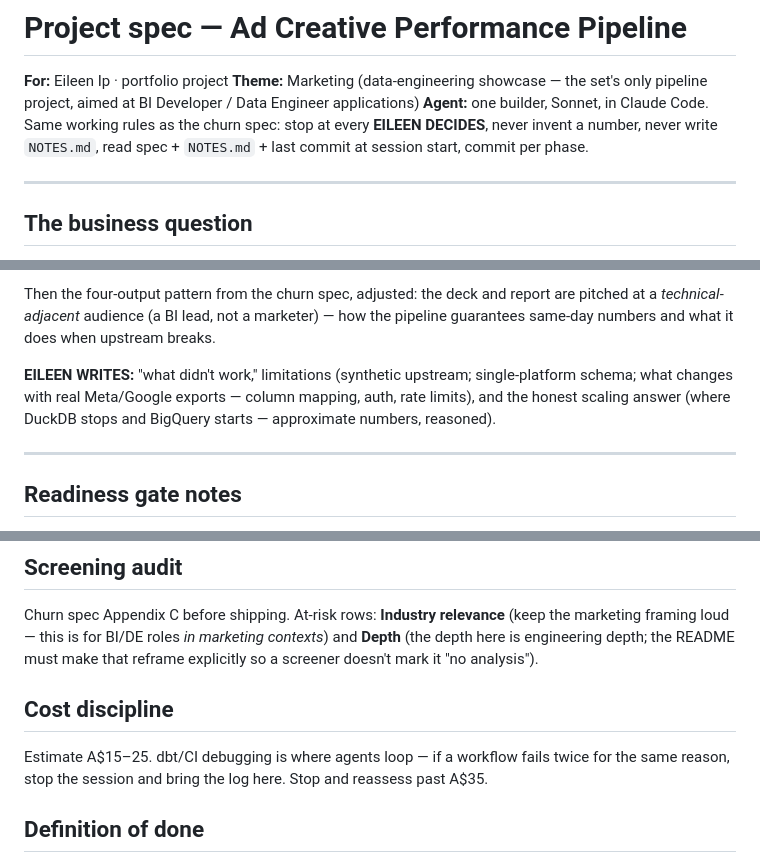
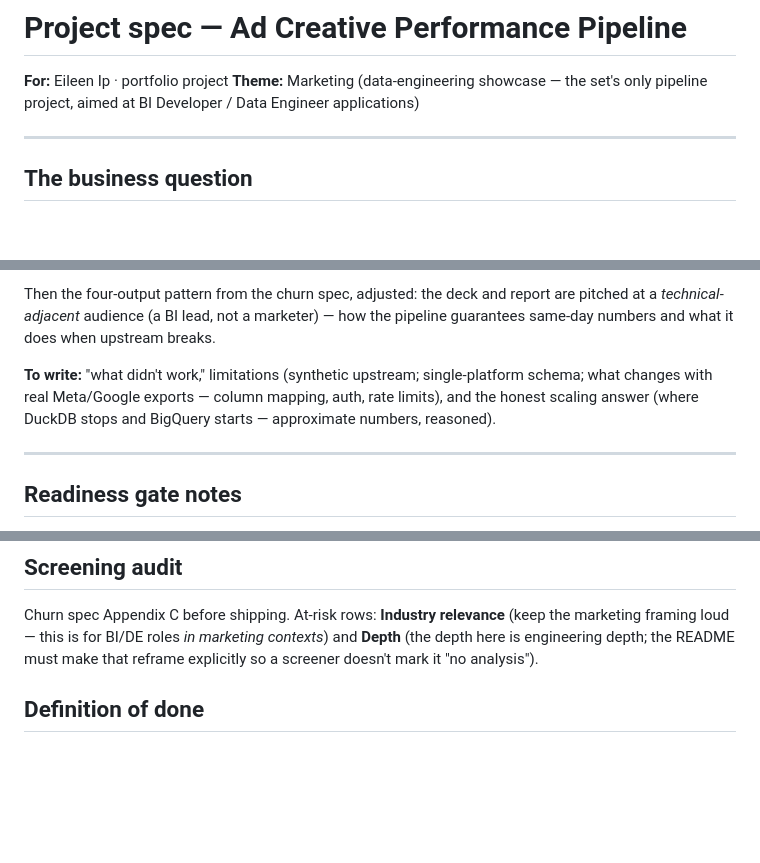
Before and after one commit to EileenIp/ad-creative-pipeline, a Markdown page: spec-ad-creative-pipeline.md, 3 parts joined by grey strips. Drawn GitHub-style; blank space fills up the shorter version.

```diff
--- a/spec-ad-creative-pipeline.md
+++ b/spec-ad-creative-pipeline.md
@@ -2,7 +2,6 @@
 
 **For:** Eileen Ip · portfolio project
 **Theme:** Marketing (data-engineering showcase — the set's only pipeline project, aimed at BI Developer / Data Engineer applications)
-**Agent:** one builder, Sonnet, in Claude Code. Same working rules as the churn spec: stop at every **EILEEN DECIDES**, never invent a number, never write `NOTES.md`, read spec + `NOTES.md` + last commit at session start, commit per phase.
 
 ---
 
@@ -67,7 +66,7 @@ Every defect logged by the generator to a ground-truth manifest, so pipeline beh
 
 Then the four-output pattern from the churn spec, adjusted: the deck and report are pitched at a *technical-adjacent* audience (a BI lead, not a marketer) — how the pipeline guarantees same-day numbers and what it does when upstream breaks.
 
-**EILEEN WRITES:** "what didn't work," limitations (synthetic upstream; single-platform schema; what changes with real Meta/Google exports — column mapping, auth, rate limits), and the honest scaling answer (where DuckDB stops and BigQuery starts — approximate numbers, reasoned).
+**To write:** "what didn't work," limitations (synthetic upstream; single-platform schema; what changes with real Meta/Google exports — column mapping, auth, rate limits), and the honest scaling answer (where DuckDB stops and BigQuery starts — approximate numbers, reasoned).
 
 ---
 
@@ -81,10 +80,6 @@ Then the four-output pattern from the churn spec, adjusted: the deck and report
 ## Screening audit
 
 Churn spec Appendix C before shipping. At-risk rows: **Industry relevance** (keep the marketing framing loud — this is for BI/DE roles *in marketing contexts*) and **Depth** (the depth here is engineering depth; the README must make that reframe explicitly so a screener doesn't mark it "no analysis").
-
-## Cost discipline
-
-Estimate A$15–25. dbt/CI debugging is where agents loop — if a workflow fails twice for the same reason, stop the session and bring the log here. Stop and reassess past A$35.
 
 ## Definition of done
 
```
Also changed, not shown: other parts of spec-ad-creative-pipeline.md (+15 -15 lines).
